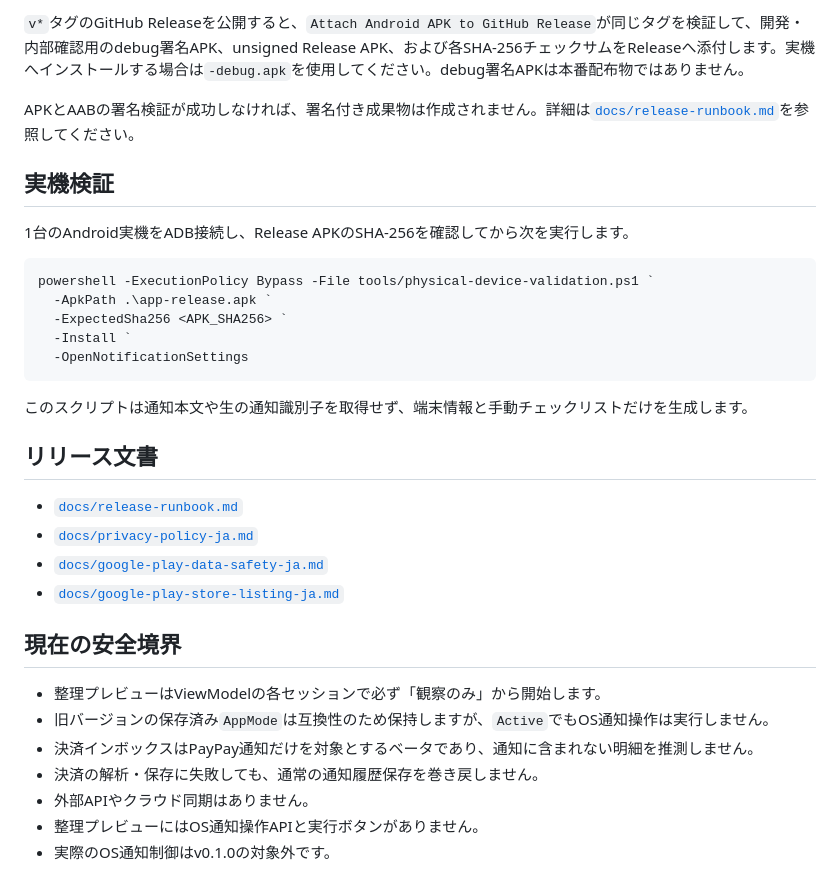
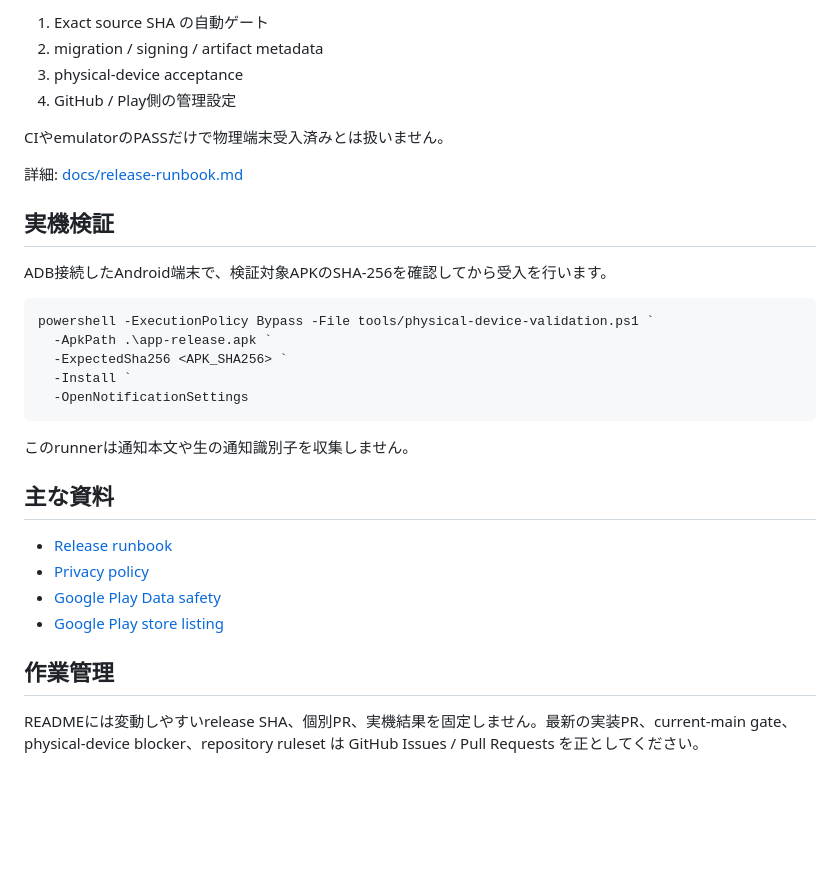
Before and after one commit to kaenozu/notification-box-android, a Markdown page: README.md, the part around one of its changes. Rendered like a GitHub page; blank space fills up the shorter version.

````diff
--- a/README.md
+++ b/README.md
@@ -75,11 +63,16 @@ PRと通常の手動検証ではunsigned Release APK/AABだけを生成します
 
-`v*`タグのGitHub Releaseを公開すると、`Attach Android APK to GitHub Release`が同じタグを検証して、開発・内部確認用のdebug署名APK、unsigned Release APK、および各SHA-256チェックサムをReleaseへ添付します。実機へインストールする場合は`-debug.apk`を使用してください。debug署名APKは本番配布物ではありません。
+1. Exact source SHA の自動ゲート
+2. migration / signing / artifact metadata
+3. physical-device acceptance
+4. GitHub / Play側の管理設定
 
-APKとAABの署名検証が成功しなければ、署名付き成果物は作成されません。詳細は[`docs/release-runbook.md`](docs/release-runbook.md)を参照してください。
+CIやemulatorのPASSだけで物理端末受入済みとは扱いません。
+
+詳細: [docs/release-runbook.md](docs/release-runbook.md)
 
 ## 実機検証
 
-1台のAndroid実機をADB接続し、Release APKのSHA-256を確認してから次を実行します。
+ADB接続したAndroid端末で、検証対象APKのSHA-256を確認してから受入を行います。
 
 ```powershell
 powershell -ExecutionPolicy Bypass -File tools/physical-device-validation.ps1 `
@@ -89,21 +82,15 @@ powershell -ExecutionPolicy Bypass -File tools/physical-device-validation.ps1 `
   -OpenNotificationSettings
 ```
 
-このスクリプトは通知本文や生の通知識別子を取得せず、端末情報と手動チェックリストだけを生成します。
+このrunnerは通知本文や生の通知識別子を収集しません。
 
-## リリース文書
+## 主な資料
 
-- [`docs/release-runbook.md`](docs/release-runbook.md)
-- [`docs/privacy-policy-ja.md`](docs/privacy-policy-ja.md)
-- [`docs/google-play-data-safety-ja.md`](docs/google-play-data-safety-ja.md)
-- [`docs/google-play-store-listing-ja.md`](docs/google-play-store-listing-ja.md)
+- [Release runbook](docs/release-runbook.md)
+- [Privacy policy](docs/privacy-policy-ja.md)
+- [Google Play Data safety](docs/google-play-data-safety-ja.md)
+- [Google Play store listing](docs/google-play-store-listing-ja.md)
 
-## 現在の安全境界
+## 作業管理
 
-- 整理プレビューはViewModelの各セッションで必ず「観察のみ」から開始します。
-- 旧バージョンの保存済み`AppMode`は互換性のため保持しますが、`Active`でもOS通知操作は実行しません。
-- 決済インボックスはPayPay通知だけを対象とするベータであり、通知に含まれない明細を推測しません。
-- 決済の解析・保存に失敗しても、通常の通知履歴保存を巻き戻しません。
-- 外部APIやクラウド同期はありません。
-- 整理プレビューにはOS通知操作APIと実行ボタンがありません。
-- 実際のOS通知制御はv0.1.0の対象外です。
+READMEには変動しやすいrelease SHA、個別PR、実機結果を固定しません。最新の実装PR、current-main gate、physical-device blocker、repository ruleset は GitHub Issues / Pull Requests を正としてください。
````
Also changed, not shown: other parts of README.md (+35 -47 lines).
